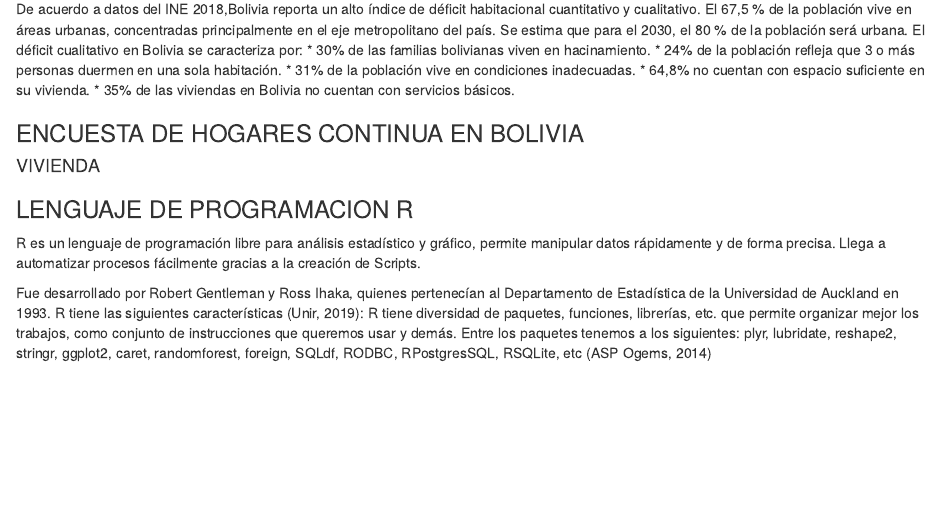
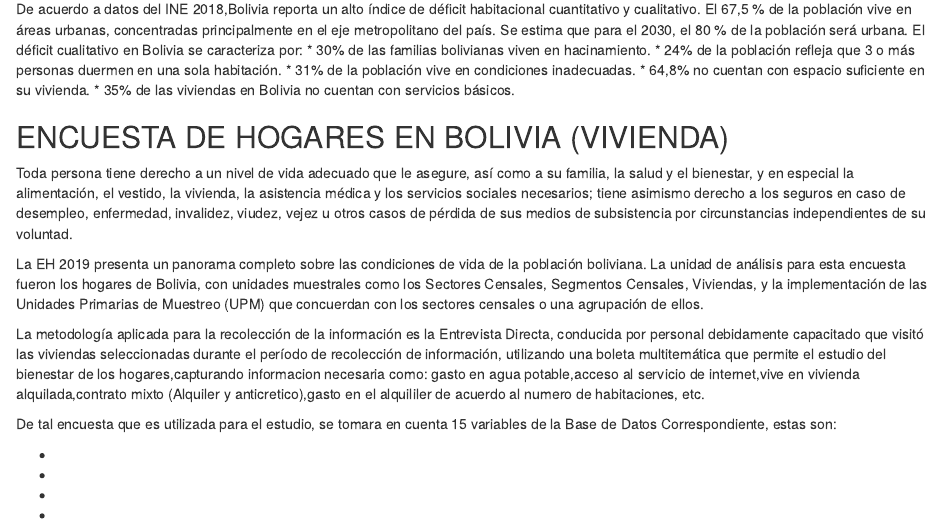
Before and after one commit to RAYNER-MAMANI-RAMIREZ/PROYECTO_DIG_DATA_I_2021_, an R Markdown document (fase 1.1/proyecto fase 1.Rmd): the page in a window 1100 px wide, from 1370 px down. Rendered offline with R 4.5, knitr and Pandoc, with nearby package versions.

Commit message:
Modificacion 1.3

```diff
--- a/fase 1.1/proyecto fase 1.Rmd
+++ b/fase 1.1/proyecto fase 1.Rmd
@@ -66,15 +66,31 @@ El déficit cualitativo en Bolivia se caracteriza por:
  * 64,8% no cuentan con espacio suficiente en su vivienda.
  * 35% de las viviendas en Bolivia no cuentan con servicios básicos.
 
+## ENCUESTA DE HOGARES EN BOLIVIA (VIVIENDA)
 
+Toda persona tiene derecho a un nivel de vida adecuado que le asegure, así como a su familia, la salud y el bienestar, y en especial la alimentación, el vestido, la vivienda, la asistencia médica y los servicios sociales necesarios; tiene asimismo derecho a los seguros en caso de desempleo, enfermedad, invalidez, viudez, vejez u otros casos de pérdida de sus medios de subsistencia por circunstancias independientes de su voluntad.
 
+La EH 2019 presenta un panorama completo sobre las condiciones de vida de la población boliviana. La unidad de análisis para esta encuesta fueron los hogares de Bolivia, con unidades muestrales como los Sectores Censales, Segmentos Censales, Viviendas, y la implementación de las Unidades Primarias de Muestreo (UPM) que concuerdan con los sectores censales o una agrupación de ellos.
 
+La metodología aplicada para la recolección de la información es la Entrevista Directa, conducida por personal debidamente capacitado que visitó las viviendas seleccionadas durante el período de recolección de información, utilizando una boleta multitemática que permite el estudio del bienestar de los hogares,capturando informacion necesaria como: gasto en agua potable,acceso al servicio de internet,vive en vivienda alquilada,contrato mixto (Alquiler y anticretico),gasto en el alquililer de acuerdo al numero de habitaciones, etc.
 
+De tal encuesta que es utilizada para el estudio, se tomara en cuenta 15 variables de la Base de Datos Correspondiente, estas son:
 
-
-### ENCUESTA DE HOGARES CONTINUA EN BOLIVIA
-
-#### VIVIENDA
+  *
+  *
+  *
+  *
+  *
+  *
+  *
+  *
+  *
+  *
+  *
+  *
+  *
+  *
+  *
 
 
 ### LENGUAJE DE PROGRAMACION R
```
Also changed, not shown: fase 1.1/ENCUESTA DE HOGARES 2019.pdf (added), fase 1.1/proyecto-fase-1.html.
